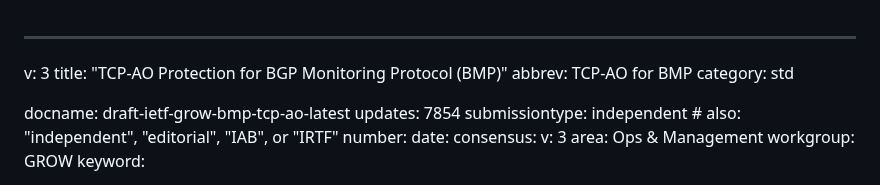
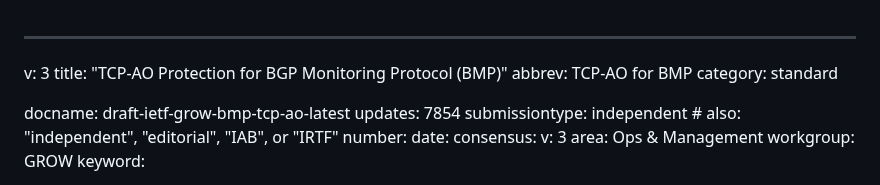
Before and after one commit to hmntsharma/draft-ietf-grow-bmp-tcp-ao, a Markdown page: draft-ietf-grow-bmp-tcp-ao.md, the part around the change. Rendered like a GitHub page.

```diff
--- a/draft-ietf-grow-bmp-tcp-ao.md
+++ b/draft-ietf-grow-bmp-tcp-ao.md
@@ -2,7 +2,7 @@
 v: 3
 title: "TCP-AO Protection for BGP Monitoring Protocol (BMP)"
 abbrev: TCP-AO for BMP
-category: std
+category: standard
 
 docname: draft-ietf-grow-bmp-tcp-ao-latest
 updates: 7854
```
